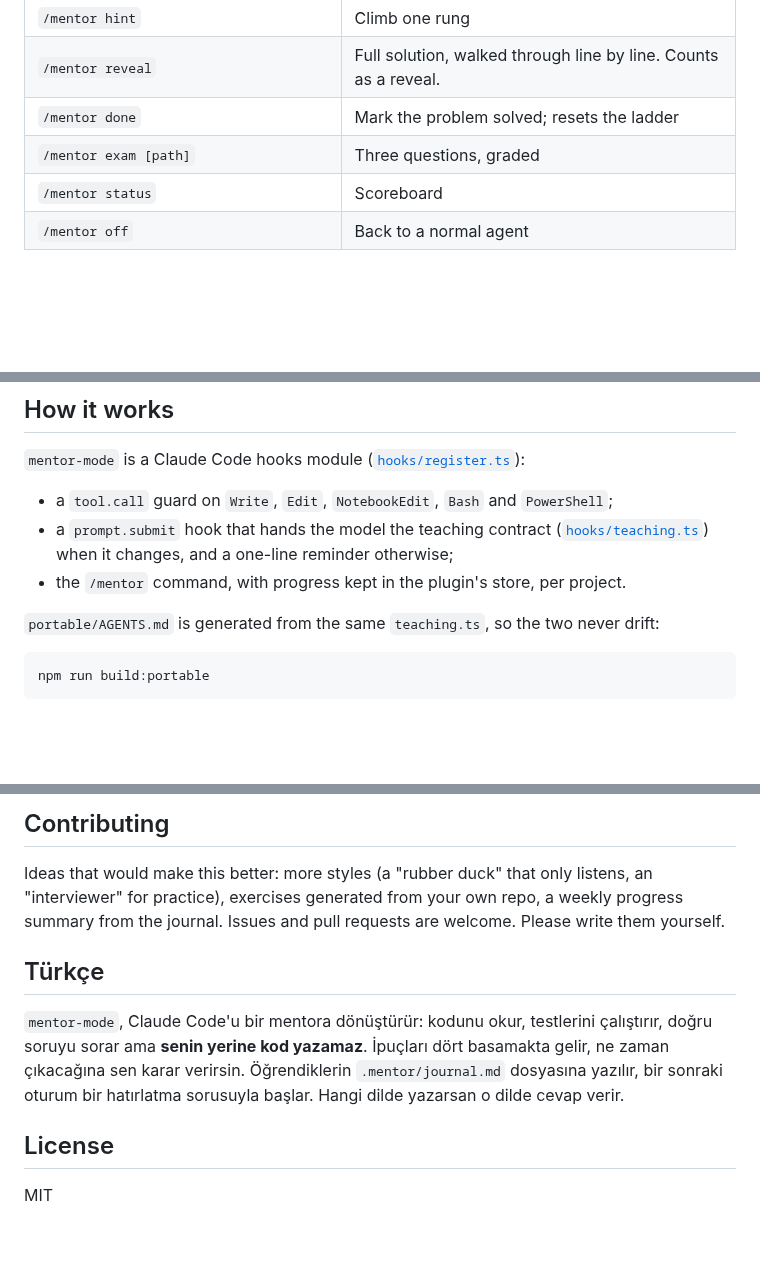
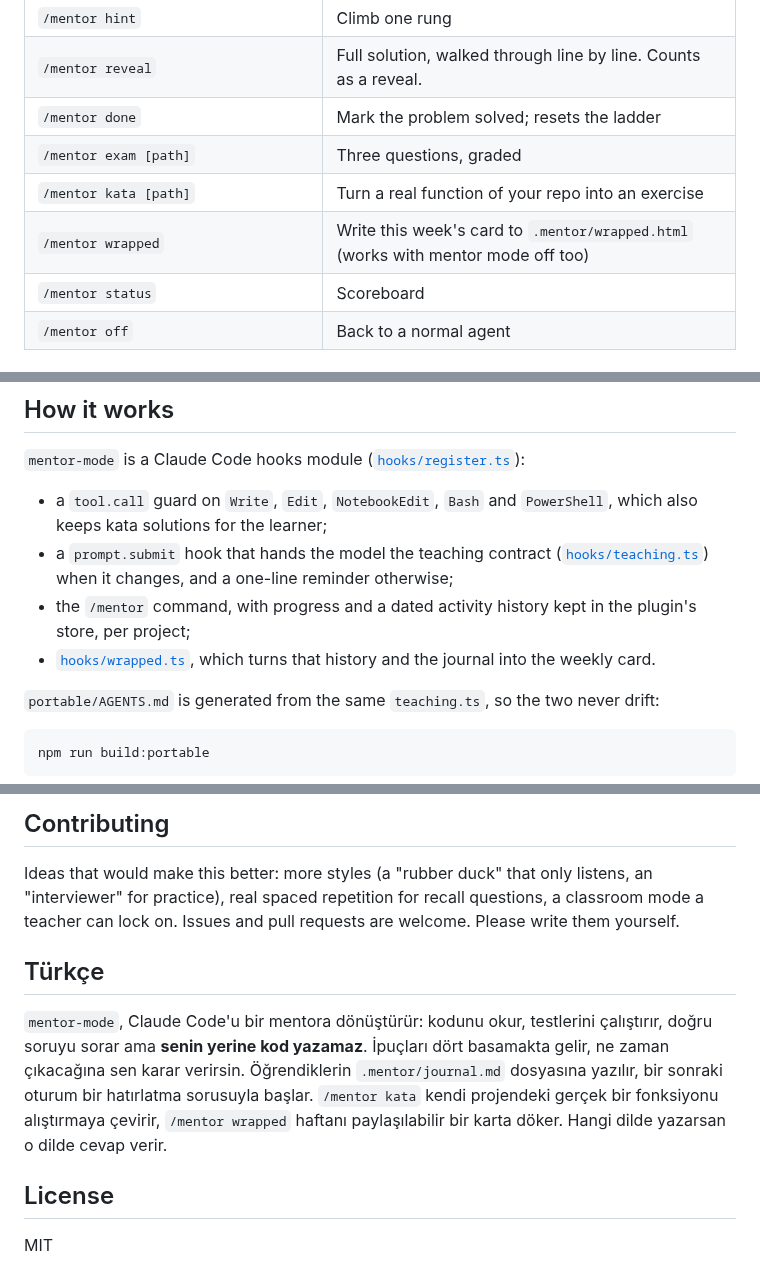
Before and after one commit to sefermavi4243-droid/mentor-mode, a Markdown page: README.md, 3 parts joined by grey strips. Drawn GitHub-style; blank space fills up the shorter version.

```diff
--- a/README.md
+++ b/README.md
@@ -86,6 +109,8 @@ plain words (`hint`, `reveal`, `done`, `exam`). The write guard and the scoreboa
 | `/mentor reveal` | Full solution, walked through line by line. Counts as a reveal. |
 | `/mentor done` | Mark the problem solved; resets the ladder |
 | `/mentor exam [path]` | Three questions, graded |
+| `/mentor kata [path]` | Turn a real function of your repo into an exercise |
+| `/mentor wrapped` | Write this week's card to `.mentor/wrapped.html` (works with mentor mode off too) |
 | `/mentor status` | Scoreboard |
 | `/mentor off` | Back to a normal agent |
 
@@ -99,10 +124,11 @@ got there, not only where they ended up.
 
 `mentor-mode` is a Claude Code hooks module ([`hooks/register.ts`](hooks/register.ts)):
 
-- a `tool.call` guard on `Write`, `Edit`, `NotebookEdit`, `Bash` and `PowerShell`;
+- a `tool.call` guard on `Write`, `Edit`, `NotebookEdit`, `Bash` and `PowerShell`, which also keeps kata solutions for the learner;
 - a `prompt.submit` hook that hands the model the teaching contract
   ([`hooks/teaching.ts`](hooks/teaching.ts)) when it changes, and a one-line reminder otherwise;
-- the `/mentor` command, with progress kept in the plugin's store, per project.
+- the `/mentor` command, with progress and a dated activity history kept in the plugin's store, per project;
+- [`hooks/wrapped.ts`](hooks/wrapped.ts), which turns that history and the journal into the weekly card.
 
 `portable/AGENTS.md` is generated from the same `teaching.ts`, so the two never drift:
 
@@ -126,15 +152,16 @@ it is your call, made on purpose.
 ## Contributing
 
 Ideas that would make this better: more styles (a "rubber duck" that only listens, an
-"interviewer" for practice), exercises generated from your own repo, a weekly progress summary from the
-journal. Issues and pull requests are welcome. Please write them yourself.
+"interviewer" for practice), real spaced repetition for recall questions, a classroom mode a teacher can
+lock on. Issues and pull requests are welcome. Please write them yourself.
 
 ## Türkçe
 
 `mentor-mode`, Claude Code'u bir mentora dönüştürür: kodunu okur, testlerini çalıştırır, doğru soruyu
 sorar ama **senin yerine kod yazamaz**. İpuçları dört basamakta gelir, ne zaman çıkacağına sen karar
 verirsin. Öğrendiklerin `.mentor/journal.md` dosyasına yazılır, bir sonraki oturum bir hatırlatma
-sorusuyla başlar. Hangi dilde yazarsan o dilde cevap verir.
+sorusuyla başlar. `/mentor kata` kendi projendeki gerçek bir fonksiyonu alıştırmaya çevirir,
+`/mentor wrapped` haftanı paylaşılabilir bir karta döker. Hangi dilde yazarsan o dilde cevap verir.
 
 ## License
 
```
Also changed, not shown: other parts of README.md (+23 -0 lines), docs/wrapped-example.png (added).
